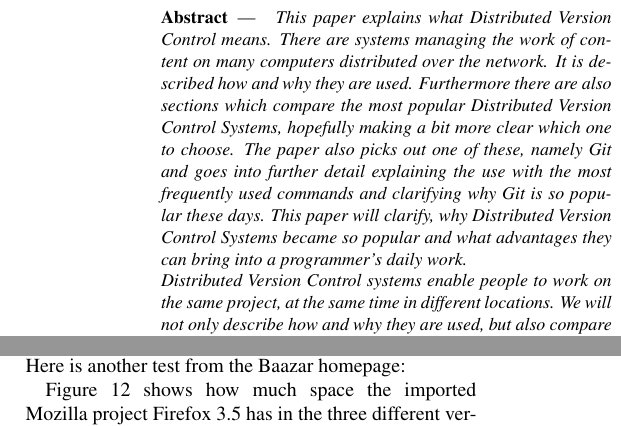
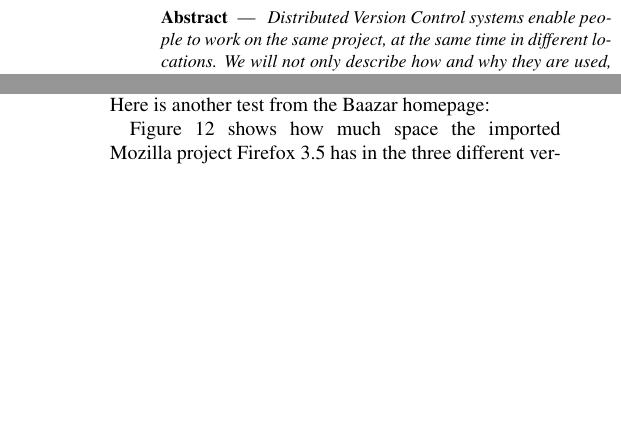
Before and after one commit to planrich/gma2010, a LaTeX document (main.tex): two parts of the columns of pages 1 and 10 of 13, joined at a grey line, cut at the place of the change, the shorter picture padded with empty space. Compiled offline with pdfLaTeX.

Commit message:
New abstract

```diff
--- a/main.tex
+++ b/main.tex
@@ -35,8 +35,6 @@
 
 % abstract
 \abstract {
-This paper explains what Distributed Version Control means. There are systems managing the work of content on many computers distributed over the network. It is described how and why they are used. Furthermore there are also sections which compare the most popular Distributed Version Control Systems, hopefully making a bit more clear which one to choose. The paper also picks out one of these, namely Git and goes into further detail explaining the use with the most frequently used commands and clarifying why Git is so popular these days. This paper will clarify, why Distributed Version Control Systems became so popular and what advantages they can bring into a programmer's daily work.
-
 Distributed Version Control systems enable people to work on the same project, at the same time in different locations. We will not only describe how and why they are used, but also compare the most popular Distributed Version Control Systems against each other and show how they differ from centralized systems. The second part of the paper will describe Git, a system developed by Linus Torvalds to handle the source code of the linux kernel. We will explain the most important commands and give some technical background information. This paper will clarify, why Distributed Version Control Systems became so popular and what advantages they can bring into a programmer's daily work.
 }
 
```
